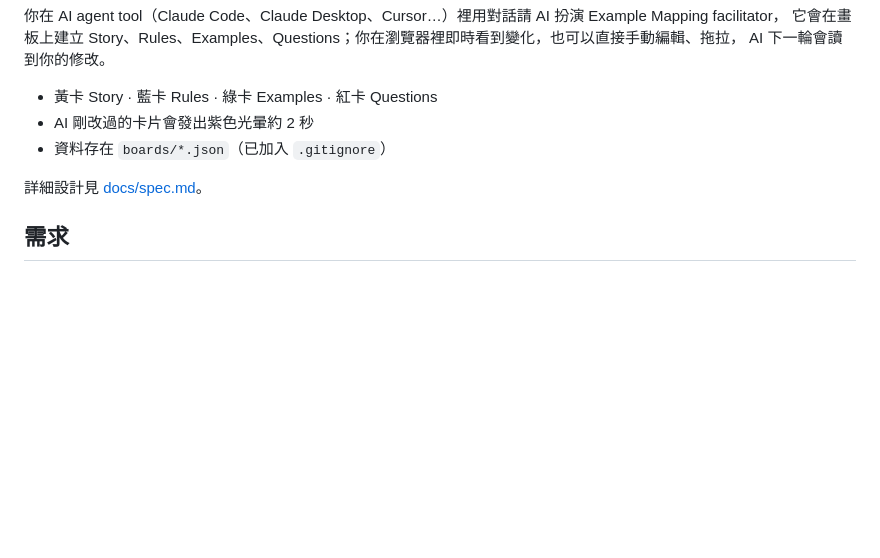
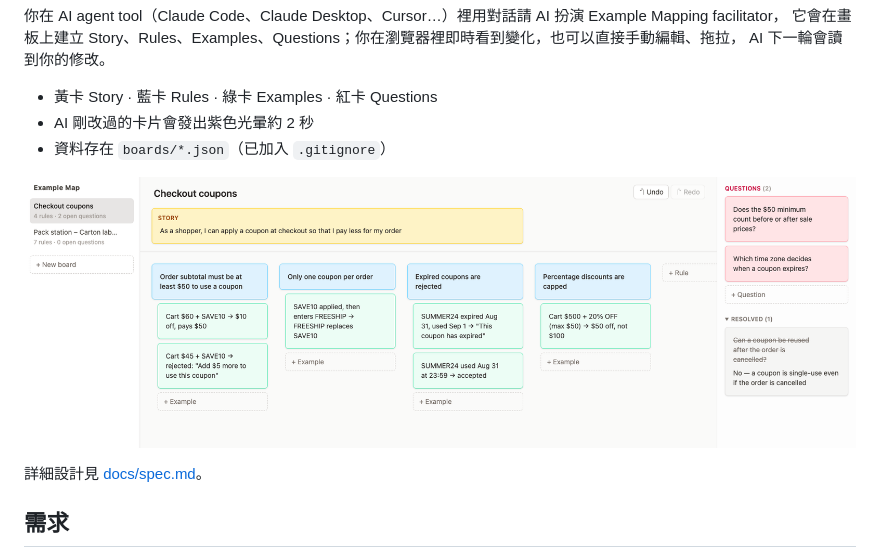
Before and after one commit to levijcl/Example-mapping-tool-for-AI, a Markdown page: README.zh-TW.md, the part around the change. Drawn GitHub-style; pictures changed too: docs/screenshot.png (added); blank space fills up the shorter version.

Commit message:
docs: add board screenshot to README
Co-Authored-By: Claude Opus 5.5 <noreply@anthropic.com>

```diff
--- a/README.zh-TW.md
+++ b/README.zh-TW.md
@@ -11,6 +11,8 @@ AI 下一輪會讀到你的修改。
 - 黃卡 Story · 藍卡 Rules · 綠卡 Examples · 紅卡 Questions
 - AI 剛改過的卡片會發出紫色光暈約 2 秒
 - 資料存在 `boards/*.json`（已加入 `.gitignore`）
+
+![Example Map 畫板](docs/screenshot.png)
 
 詳細設計見 [docs/spec.md](docs/spec.md)。
 
```
Also changed, not shown: README.md (+1 -1 lines).
